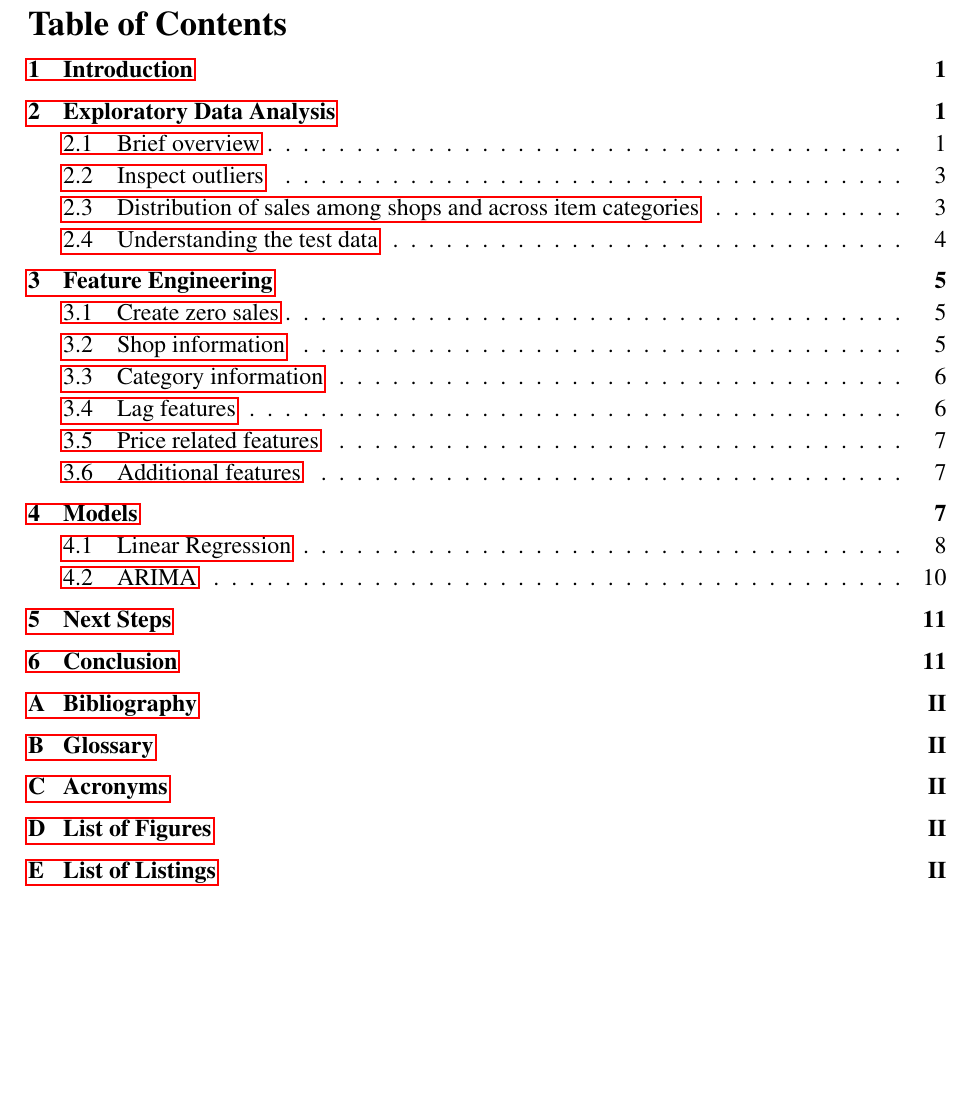
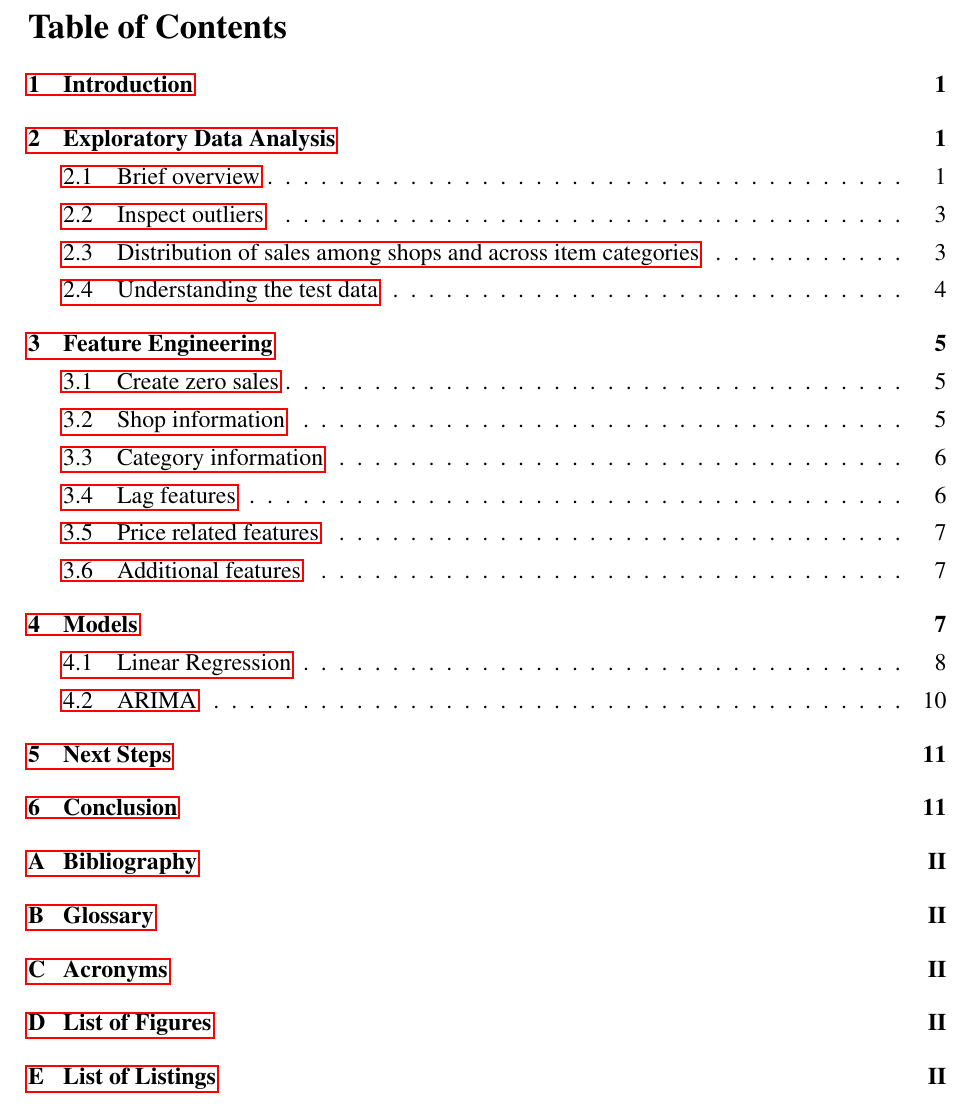
Before and after one commit to cedric-uden/hka-predicting_future_sales, a LaTeX document (report/main.tex, which reads report/source/022-table_of_content.tex): part of page 2 of 14, cut so that both start at the same text, the shorter picture padded with empty space. Compiled offline with pdfLaTeX.

Commit message:
formatted the table of contents

```diff
--- a/report/source/022-table_of_content.tex
+++ b/report/source/022-table_of_content.tex
@@ -1,6 +1,6 @@
-\setlength\cftparskip{-2pt}  % control spacing between subsections
-\setlength\cftbeforesecskip{5pt}  % control spacing between sections
-\setlength\cftaftertoctitleskip{5pt}  % control spacing after title
+\setlength\cftparskip{1pt}  % control spacing between subsections
+\setlength\cftbeforesecskip{8pt}  % control spacing between sections
+\setlength\cftaftertoctitleskip{8pt}  % control spacing after title
 
 \setcounter{tocdepth}{2}  % control the depth of ToC
 
```
